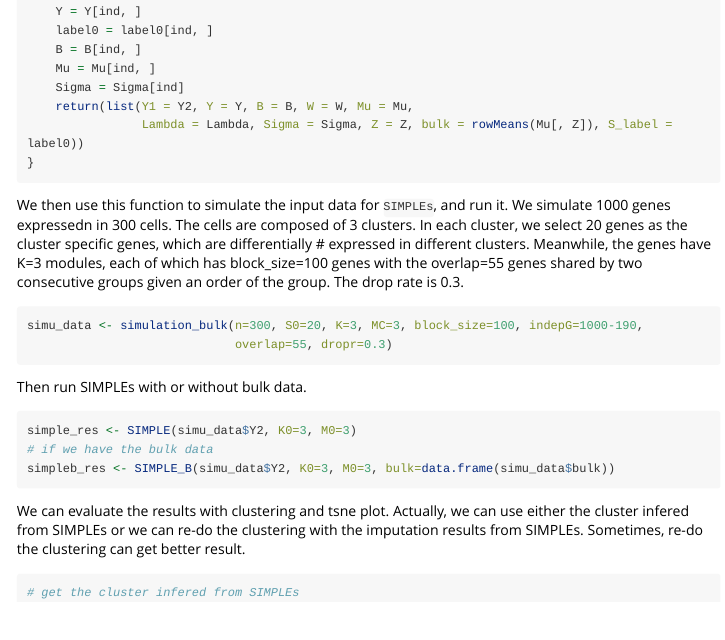
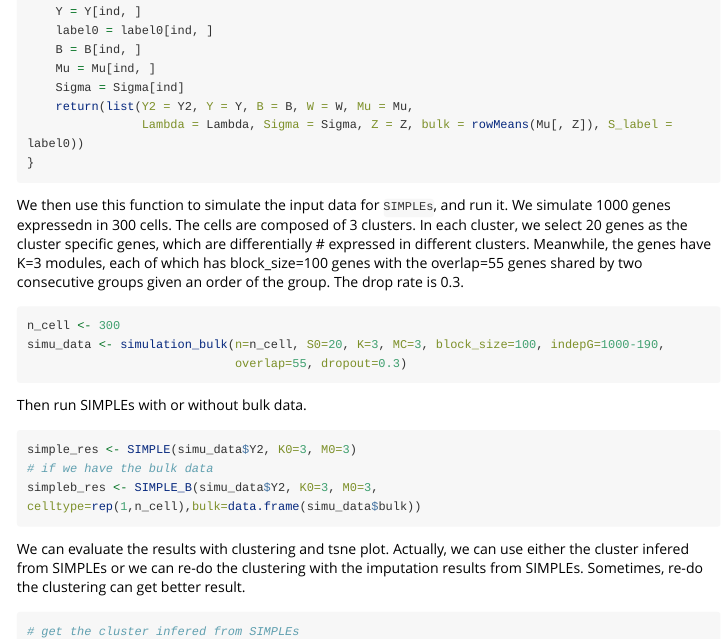
Before and after one commit to xyz111131/SIMPLEs, an R Markdown document (vignettes/SIMPLEs_example.Rmd): the page in a window 1100 px wide, from 1790 px down. Rendered offline with R 4.5, knitr and Pandoc, with nearby package versions; long lines of code are wrapped.

Commit message:
1. fix result varF NULL in SIMPLE and SIMPLE_B    due to the similar bug as Ef and EF 2. rename varF as VarF in do_impute, SIMPLE, and SIMPLE_B    for name consistant. 3. fix several errors in vignettes.

````diff
--- a/vignettes/SIMPLEs_example.Rmd
+++ b/vignettes/SIMPLEs_example.Rmd
@@ -97,7 +97,7 @@ simulation_bulk <- function(n = 300, S0 = 10, K = 3, MC = 2, block_size = 50, ov
     B = B[ind, ]
     Mu = Mu[ind, ]
     Sigma = Sigma[ind]
-    return(list(Y1 = Y2, Y = Y, B = B, W = W, Mu = Mu,
+    return(list(Y2 = Y2, Y = Y, B = B, W = W, Mu = Mu,
                 Lambda = Lambda, Sigma = Sigma, Z = Z, bulk = rowMeans(Mu[, Z]), S_label = label0))
 }
 ```
@@ -111,14 +111,15 @@ genes shared by two consecutive groups given an order of the group. The drop
 rate is 0.3.
 
 ```{r, eval=FALSE}
-simu_data <- simulation_bulk(n=300, S0=20, K=3, MC=3, block_size=100, indepG=1000-190,
-                             overlap=55, dropr=0.3)
+n_cell <- 300
+simu_data <- simulation_bulk(n=n_cell, S0=20, K=3, MC=3, block_size=100, indepG=1000-190,
+                             overlap=55, dropout=0.3)
 ```
 Then run SIMPLEs with or without bulk data.
 ```{r, eval=FALSE}
 simple_res <- SIMPLE(simu_data$Y2, K0=3, M0=3)
 # if we have the bulk data
-simpleb_res <- SIMPLE_B(simu_data$Y2, K0=3, M0=3, bulk=data.frame(simu_data$bulk))
+simpleb_res <- SIMPLE_B(simu_data$Y2, K0=3, M0=3, celltype=rep(1,n_cell),bulk=data.frame(simu_data$bulk))
 ```
 
 We can evaluate the results with clustering and tsne plot.
````
Also changed, not shown: R/SIMPLE.R (+4 -3 lines), R/SIMPLE_B.R (+3 -3 lines), R/do_impute.R (+1 -1 lines), 4 other files.
